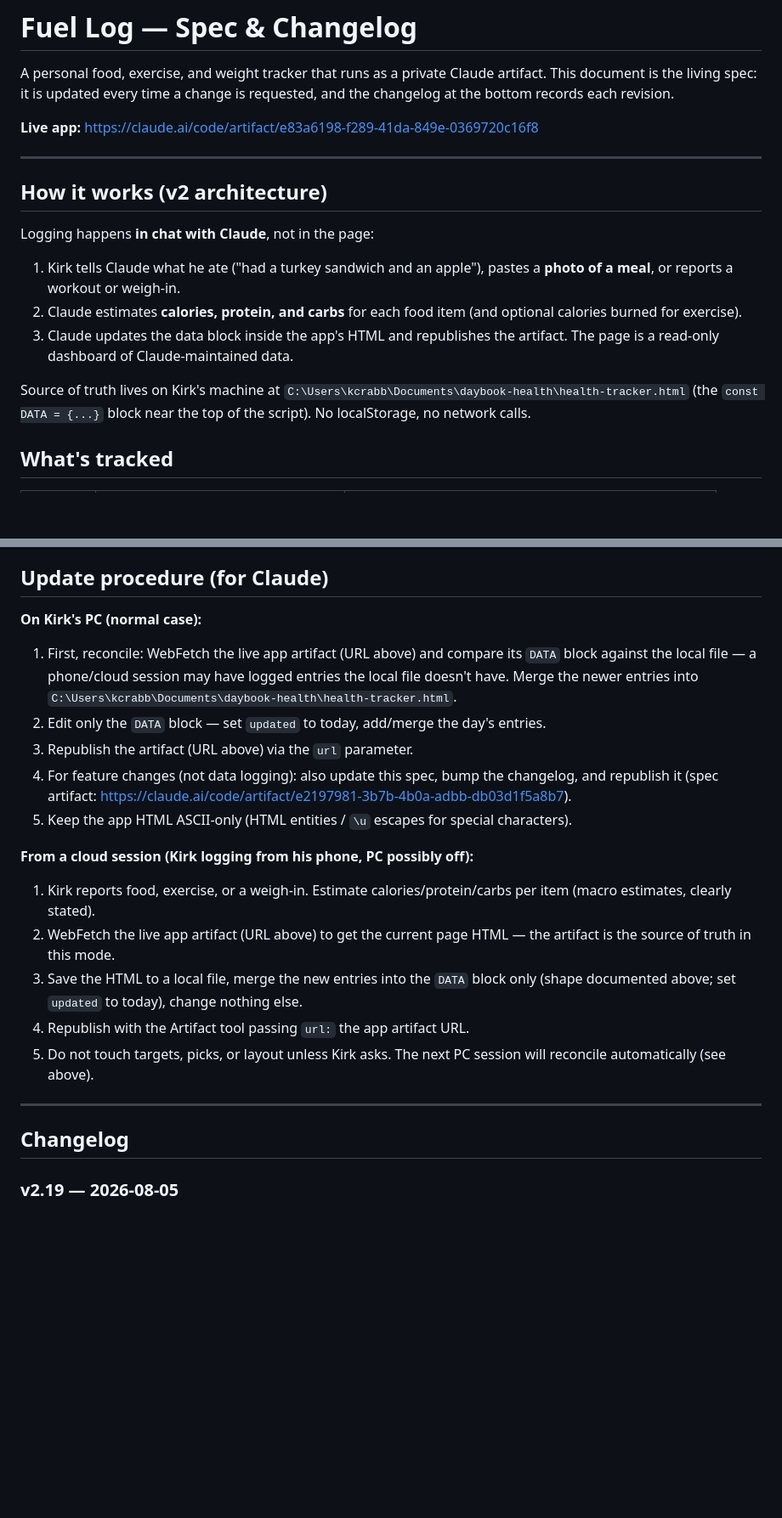
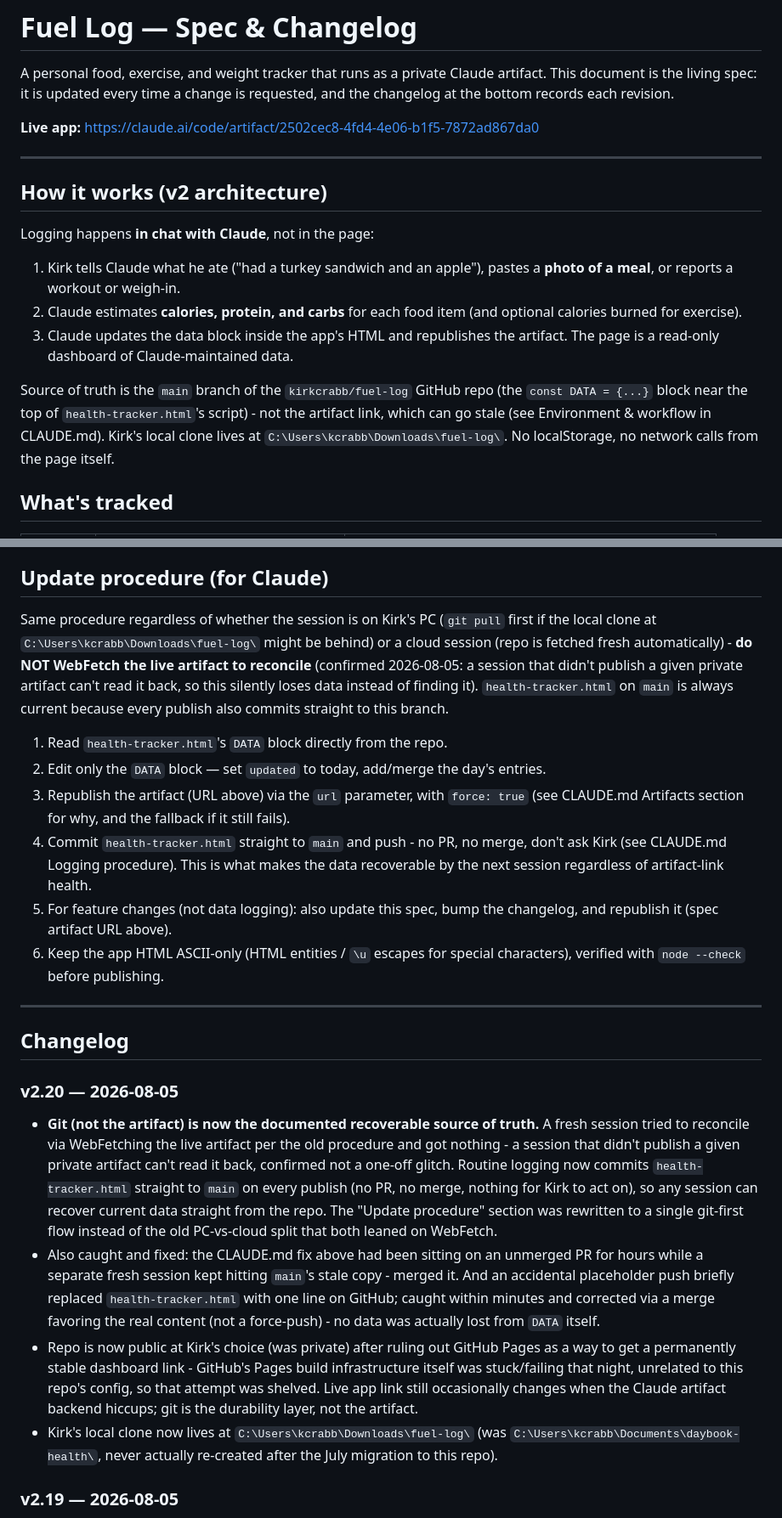
Before and after one commit to kirkcrabb/fuel-log, a Markdown page: health-tracker-spec.md, 2 parts joined by grey strips. Shown at 85% size. Drawn GitHub-style; blank space fills up the shorter version.

Commit message:
Refresh stale artifact links; document git-first update procedure
The "official" app/spec links in both files were stale (still
pointing at dead artifacts from earlier tonight). Rewrote the spec's
Update procedure to match CLAUDE.md's git-first approach instead of
the old WebFetch-the-artifact-to-reconcile flow that doesn't actually
work. Also updated Kirk's local clone path (Downloads\fuel-log, not
the old pre-migration Documents\daybook-health path) and logged
tonight's GitHub Pages/repo-visibility detour in the changelog.

```diff
--- a/health-tracker-spec.md
+++ b/health-tracker-spec.md
@@ -4,7 +4,7 @@ A personal food, exercise, and weight tracker that runs as a private Claude arti
 This document is the living spec: it is updated every time a change is requested,
 and the changelog at the bottom records each revision.
 
-**Live app:** https://claude.ai/code/artifact/e83a6198-f289-41da-849e-0369720c16f8
+**Live app:** https://claude.ai/code/artifact/2502cec8-4fd4-4e06-b1f5-7872ad867da0
 
 ---
 
@@ -19,8 +19,11 @@ Logging happens **in chat with Claude**, not in the page:
 3. Claude updates the data block inside the app's HTML and republishes the artifact.
    The page is a read-only dashboard of Claude-maintained data.
 
-Source of truth lives on Kirk's machine at `C:\Users\kcrabb\Documents\daybook-health\health-tracker.html`
-(the `const DATA = {...}` block near the top of the script). No localStorage, no network calls.
+Source of truth is the `main` branch of the `kirkcrabb/fuel-log` GitHub repo (the
+`const DATA = {...}` block near the top of `health-tracker.html`'s script) - not the
+artifact link, which can go stale (see Environment & workflow in CLAUDE.md). Kirk's
+local clone lives at `C:\Users\kcrabb\Downloads\fuel-log\`. No localStorage, no
+network calls from the page itself.
 
 ## What's tracked
 
@@ -111,31 +114,52 @@ round-trip per item.
 
 ## Update procedure (for Claude)
 
-**On Kirk's PC (normal case):**
-1. First, reconcile: WebFetch the live app artifact (URL above) and compare its `DATA`
-   block against the local file — a phone/cloud session may have logged entries the
-   local file doesn't have. Merge the newer entries into
-   `C:\Users\kcrabb\Documents\daybook-health\health-tracker.html`.
+Same procedure regardless of whether the session is on Kirk's PC (`git pull` first
+if the local clone at `C:\Users\kcrabb\Downloads\fuel-log\` might be behind) or a
+cloud session (repo is fetched fresh automatically) - **do NOT WebFetch the live
+artifact to reconcile** (confirmed 2026-08-05: a session that didn't publish a given
+private artifact can't read it back, so this silently loses data instead of finding
+it). `health-tracker.html` on `main` is always current because every publish also
+commits straight to this branch.
+
+1. Read `health-tracker.html`'s `DATA` block directly from the repo.
 2. Edit only the `DATA` block — set `updated` to today, add/merge the day's entries.
-3. Republish the artifact (URL above) via the `url` parameter.
-4. For feature changes (not data logging): also update this spec, bump the changelog,
-   and republish it (spec artifact: https://claude.ai/code/artifact/e2197981-3b7b-4b0a-adbb-db03d1f5a8b7).
-5. Keep the app HTML ASCII-only (HTML entities / `\u` escapes for special characters).
-
-**From a cloud session (Kirk logging from his phone, PC possibly off):**
-1. Kirk reports food, exercise, or a weigh-in. Estimate calories/protein/carbs per item
-   (macro estimates, clearly stated).
-2. WebFetch the live app artifact (URL above) to get the current page HTML — the
-   artifact is the source of truth in this mode.
-3. Save the HTML to a local file, merge the new entries into the `DATA` block only
-   (shape documented above; set `updated` to today), change nothing else.
-4. Republish with the Artifact tool passing `url:` the app artifact URL.
-5. Do not touch targets, picks, or layout unless Kirk asks. The next PC session will
-   reconcile automatically (see above).
+3. Republish the artifact (URL above) via the `url` parameter, with `force: true`
+   (see CLAUDE.md Artifacts section for why, and the fallback if it still fails).
+4. Commit `health-tracker.html` straight to `main` and push - no PR, no merge, don't
+   ask Kirk (see CLAUDE.md Logging procedure). This is what makes the data
+   recoverable by the next session regardless of artifact-link health.
+5. For feature changes (not data logging): also update this spec, bump the
+   changelog, and republish it (spec artifact URL above).
+6. Keep the app HTML ASCII-only (HTML entities / `\u` escapes for special characters),
+   verified with `node --check` before publishing.
 
 ---
 
 ## Changelog
+
+### v2.20 — 2026-08-05
+- **Git (not the artifact) is now the documented recoverable source of truth.** A
+  fresh session tried to reconcile via WebFetching the live artifact per the old
+  procedure and got nothing - a session that didn't publish a given private artifact
+  can't read it back, confirmed not a one-off glitch. Routine logging now commits
+  `health-tracker.html` straight to `main` on every publish (no PR, no merge, nothing
+  for Kirk to act on), so any session can recover current data straight from the repo.
+  The "Update procedure" section was rewritten to a single git-first flow instead of
+  the old PC-vs-cloud split that both leaned on WebFetch.
+- Also caught and fixed: the CLAUDE.md fix above had been sitting on an unmerged PR
+  for hours while a separate fresh session kept hitting `main`'s stale copy - merged
+  it. And an accidental placeholder push briefly replaced `health-tracker.html` with
+  one line on GitHub; caught within minutes and corrected via a merge favoring the
+  real content (not a force-push) - no data was actually lost from `DATA` itself.
+- Repo is now public at Kirk's choice (was private) after ruling out GitHub Pages as
+  a way to get a permanently stable dashboard link - GitHub's Pages build
+  infrastructure itself was stuck/failing that night, unrelated to this repo's
+  config, so that attempt was shelved. Live app link still occasionally changes when
+  the Claude artifact backend hiccups; git is the durability layer, not the artifact.
+- Kirk's local clone now lives at `C:\Users\kcrabb\Downloads\fuel-log\` (was
+  `C:\Users\kcrabb\Documents\daybook-health\`, never actually re-created after the
+  July migration to this repo).
 
 ### v2.19 — 2026-08-05
 - **Migrated the app artifact again** - the v2.18 replacement (6016fa31...) got
```
Also changed, not shown: CLAUDE.md (+5 -2 lines).
